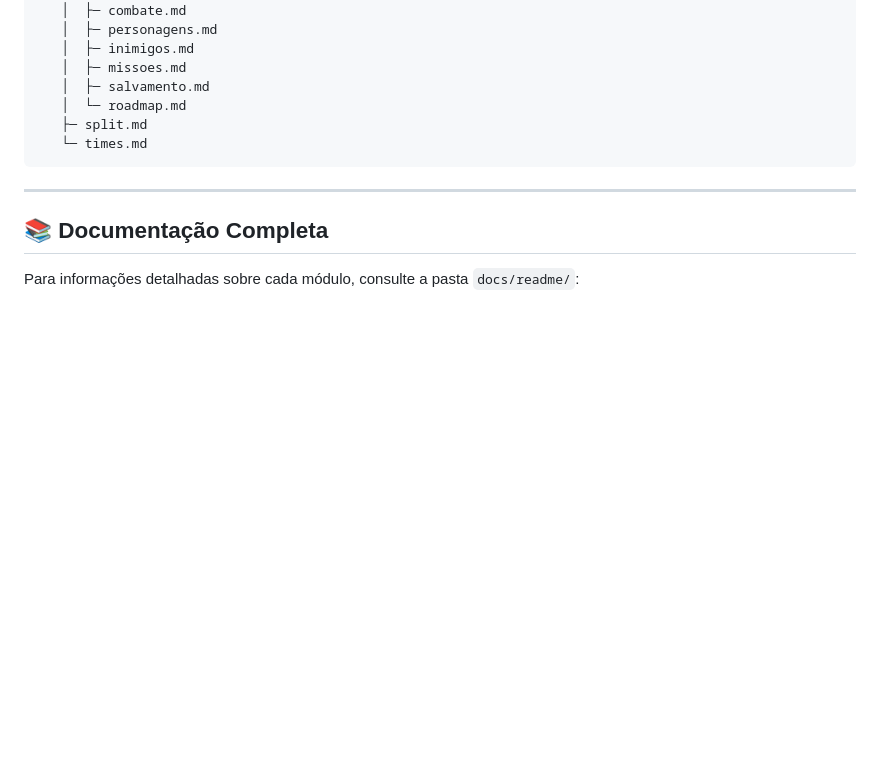
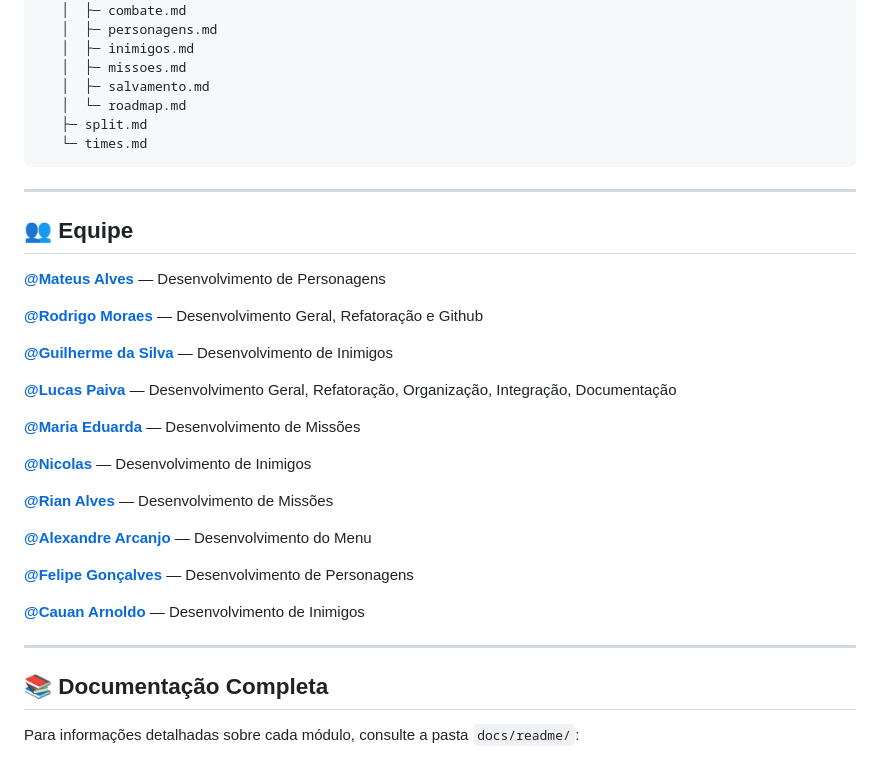
Before and after one commit to lucaspaiva-lp/rpg-textual, a Markdown page: README.md, the part around the change. Drawn GitHub-style; blank space fills up the shorter version.

Commit message:
docs: atualização no README

```diff
--- a/README.md
+++ b/README.md
@@ -87,6 +87,30 @@ O jogo permite criar personagens, enfrentar inimigos, realizar missões e salvar
 
 ---
 
+## 👥 Equipe
+
+**[@Mateus Alves](https://github.com/AlvesTK)** — Desenvolvimento de Personagens
+
+**[@Rodrigo Moraes](https://github.com/RodrigoDevBack)** — Desenvolvimento Geral, Refatoração e Github
+
+**[@Guilherme da Silva](https://github.com/Gohanphp)** — Desenvolvimento de Inimigos
+
+**[@Lucas Paiva](https://github.com/lucaspaiva-lp-lp)** — Desenvolvimento Geral, Refatoração, Organização, Integração, Documentação
+
+**[@Maria Eduarda](https://github.com/mariaeduarda63)** — Desenvolvimento de Missões
+
+**[@Nicolas](https://github.com/nicolas021007)** — Desenvolvimento de Inimigos
+
+**[@Rian Alves](https://github.com/RianAlvesTi)** — Desenvolvimento de Missões
+
+**[@Alexandre Arcanjo](https://github.com/alexandrexande)** — Desenvolvimento do Menu
+
+**[@Felipe Gonçalves](https://github.com/FIGFelip)** — Desenvolvimento de Personagens
+
+**[@Cauan Arnoldo](https://github.com/Camp-1)** — Desenvolvimento de Inimigos
+
+---
+
 ## 📚 Documentação Completa
 
 Para informações detalhadas sobre cada módulo, consulte a pasta `docs/readme/`:
```
